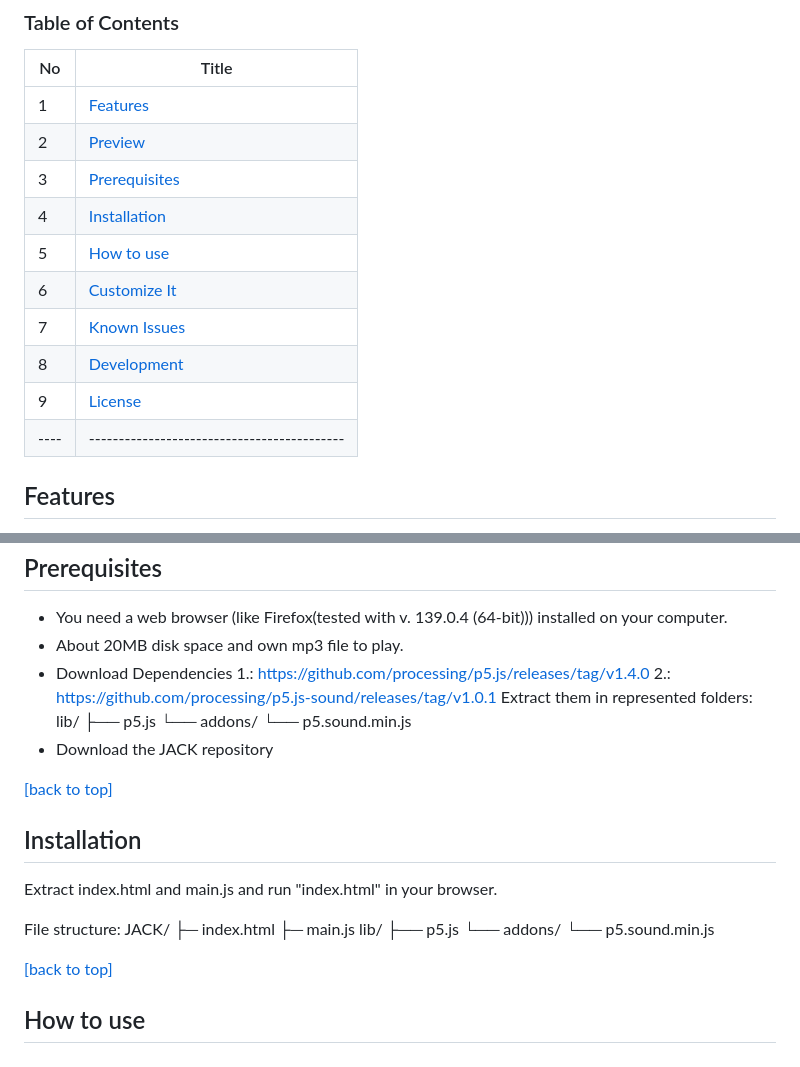
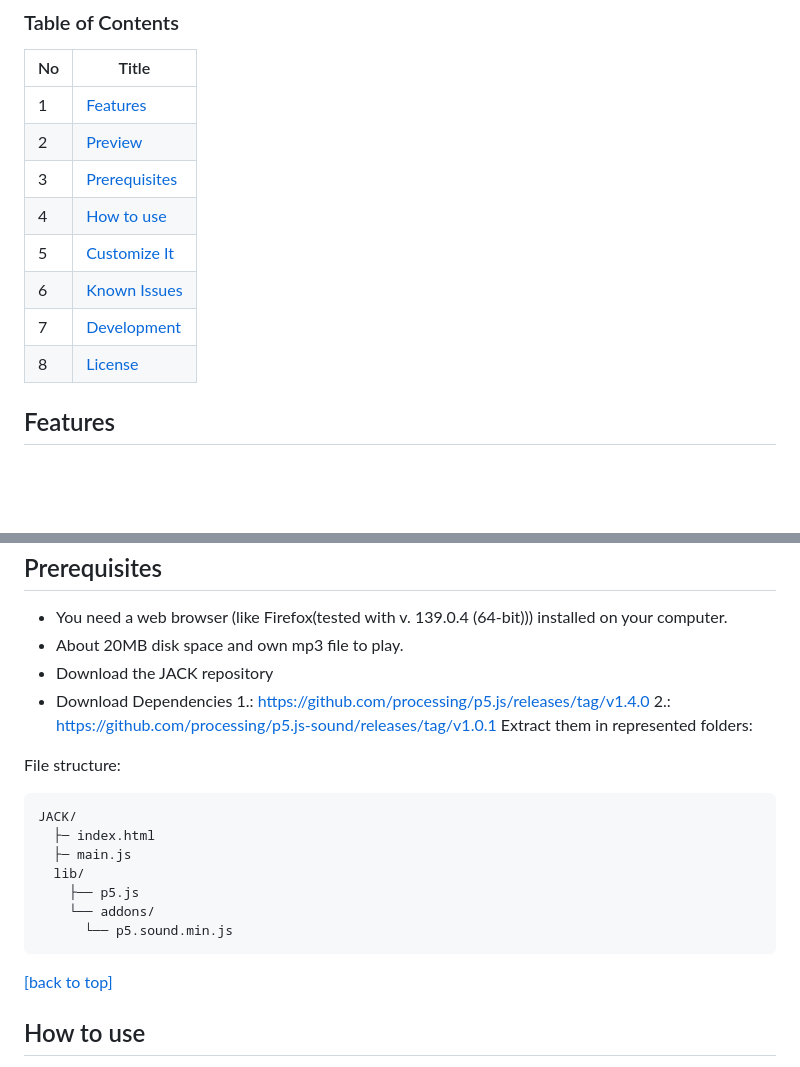
Before and after one commit to baziez/JACK, a Markdown page: README.md, 2 parts joined by grey strips. Drawn GitHub-style; blank space fills up the shorter version.

````diff
--- a/README.md
+++ b/README.md
@@ -16,13 +16,11 @@ Release 0.01 (Release Notes)
 | 1  | [Features](#features)                     |
 | 2  | [Preview](#preview)	                     |
 | 3  | [Prerequisites](#prerequisites)           |
-| 4  | [Installation](#installation)           |
-| 5  | [How to use](#how-to-use)                 |
-| 6  | [Customize It](#customize-it)             |
-| 7  | [Known Issues](#known-issues)             |
-| 8  | [Development](#development)               |
-| 9  | [License](#license)				         |
-|----|-------------------------------------------|
+| 4  | [How to use](#how-to-use)                 |
+| 5  | [Customize It](#customize-it)             |
+| 6  | [Known Issues](#known-issues)             |
+| 7  | [Development](#development)               |
+| 8  | [License](#license)				         |
 
 Features
 ----
@@ -44,35 +42,25 @@ Prerequisites
 ----
   - You need a web browser (like Firefox(tested with v. 139.0.4 (64-bit))) installed on your computer.
   - About 20MB disk space and own mp3 file to play.
+  - Download the JACK repository
   - Download Dependencies
-    1.: https://github.com/processing/p5.js/releases/tag/v1.4.0
-    2.: https://github.com/processing/p5.js-sound/releases/tag/v1.0.1
-    Extract them in represented folders:
-    lib/
+1.: https://github.com/processing/p5.js/releases/tag/v1.4.0
+2.: https://github.com/processing/p5.js-sound/releases/tag/v1.0.1
+  Extract them in represented folders:
+
+File structure:
+```sh
+JACK/
+  ├─ index.html
+  ├─ main.js
+  lib/
     ├── p5.js
     └── addons/
-        └── p5.sound.min.js
-  - Download the JACK repository
+      └── p5.sound.min.js
+```
+
 
 [[back to top]](#table-of-contents)
-
-
-Installation
-----
-
-Extract index.html and main.js and run "index.html" in your browser.
-
-File structure:
-JACK/
-    ├─ index.html
-    ├─ main.js
-    lib/
-    ├── p5.js
-    └── addons/
-        └── p5.sound.min.js
-
-[[back to top]](#table-of-contents)
-
 
 
 How to use
````
